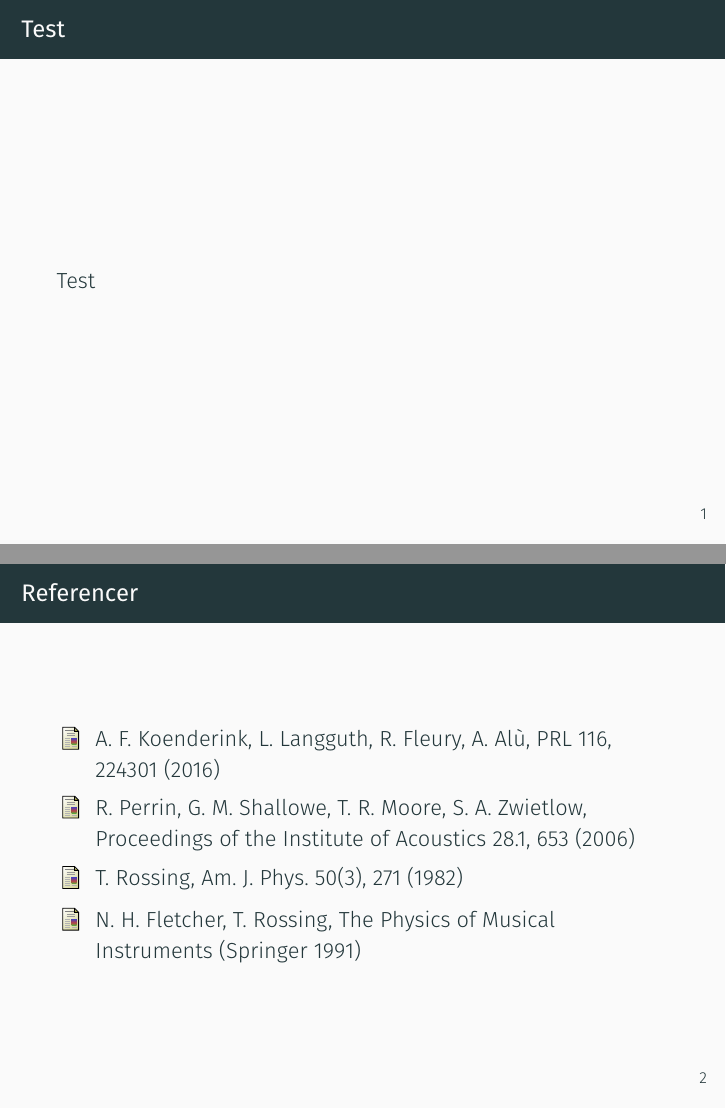
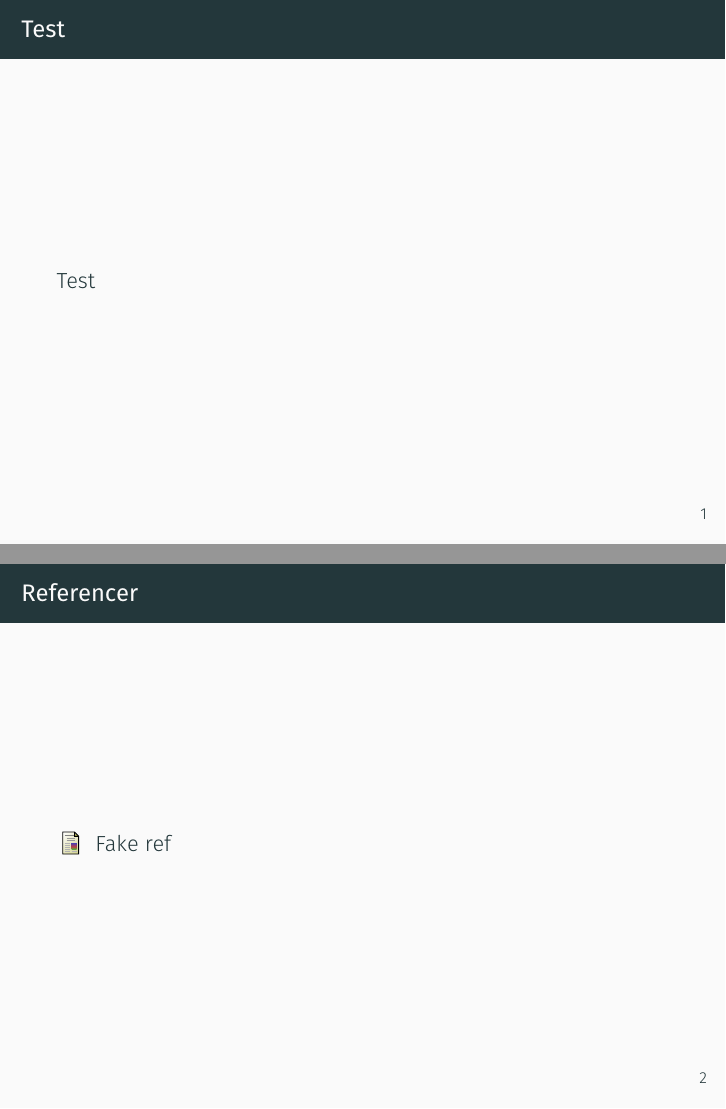
Before and after one commit to NikolaiNielsen/NumericalMethodsProject, LaTeX slides (beamer/main.tex): pages 2 and 3 of 3, joined at a grey line. Compiled offline with XeLaTeX; TikZ figures are drawn from their code, not taken from saved files.

```diff
--- a/beamer/main.tex
+++ b/beamer/main.tex
@@ -47,13 +47,7 @@
 \begin{thebibliography}{5}
 
 \footnotesize{}
-\bibitem{koenderink}A. F. Koenderink, L. Langguth, R. Fleury, A. Alù, PRL 116, 224301 (2016)
-
-\bibitem{perrin}R. Perrin, G. M. Shallowe, T. R. Moore, S. A. Zwietlow, Proceedings of the Institute of Acoustics 28.1, 653 (2006)
-
-\bibitem{rossing}T. Rossing, Am. J. Phys. 50(3), 271 (1982)
-
-\bibitem{fletcher}N. H. Fletcher, T. Rossing, The Physics of Musical Instruments (Springer 1991)
+\bibitem{fakealicious}Fake ref
 
 \end{thebibliography}
 }
```
Also changed, not shown: 3 other files.
